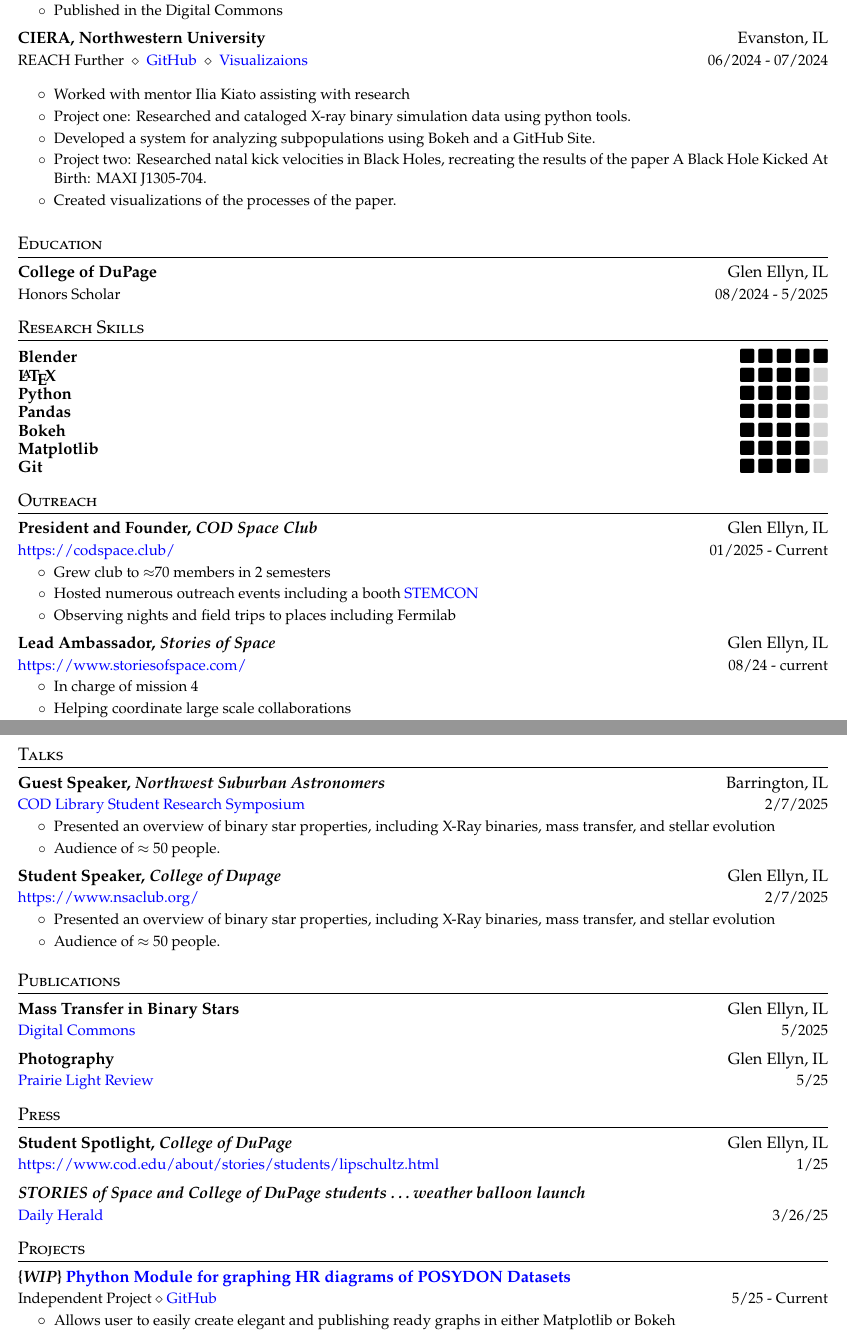
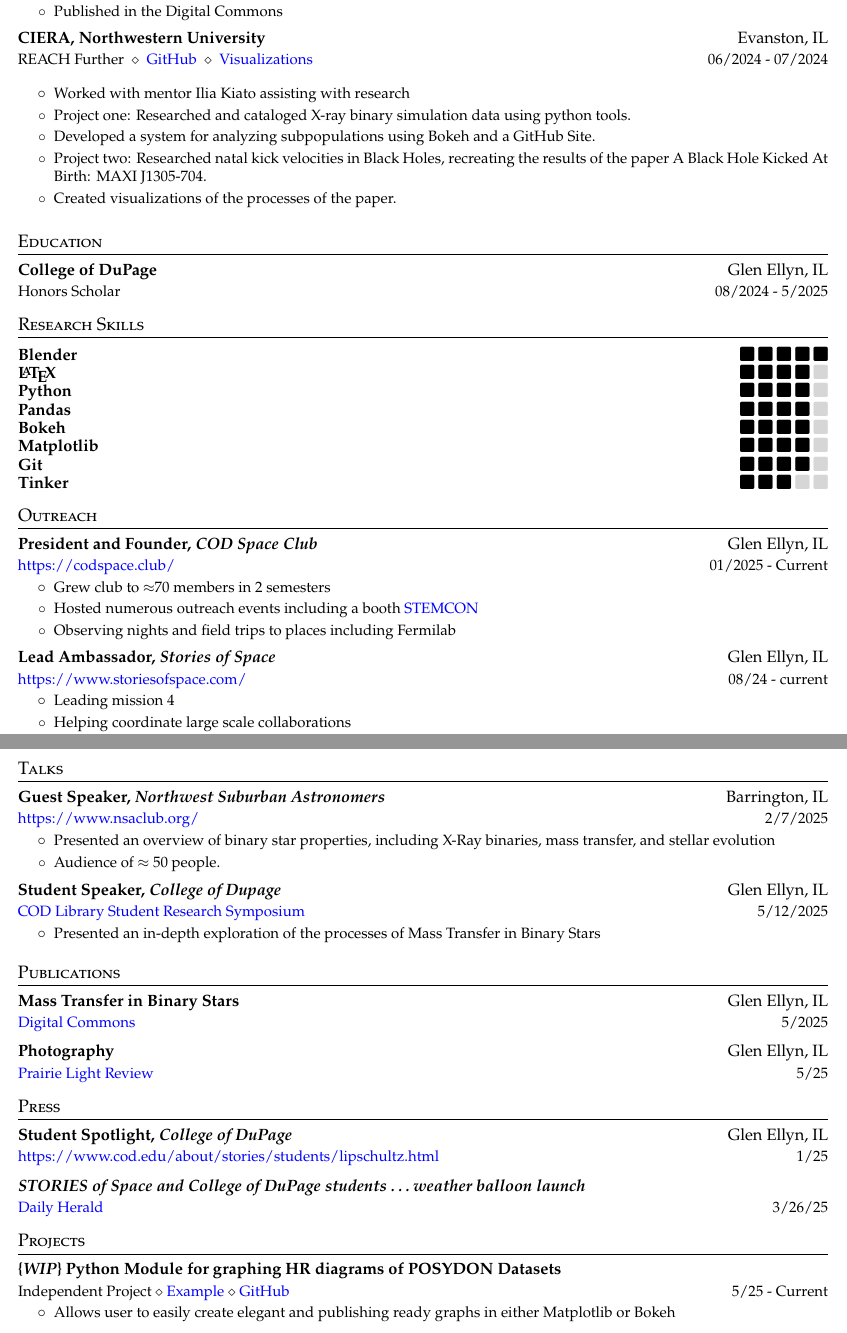
Before and after one commit to PiersonLip/CV, a LaTeX CV (CV/PiersonLipschultz_CV.tex): two parts of pages 1 and 2 of 2, joined at a grey line, cut so that both start at the same text. Compiled offline with pdfLaTeX.

Commit message:
Typo Cleanup

```diff
--- a/CV/PiersonLipschultz_CV.tex
+++ b/CV/PiersonLipschultz_CV.tex
@@ -117,7 +117,7 @@
 
   \cvheading
     {CIERA, Northwestern University}{Evanston, IL}
-    {REACH Further $\ \diamond\ $ \href{https://piersonlip.github.io/XB/}{GitHub} $\ \diamond\ $ \href{https://youtube.com/playlist?list=PLq73rWo79HTuEUPYdUz11PpY6DLhuF9Wl\&si=VjHikj-V-IePgofn}{Visualizaions}}{06/2024 - 07/2024}
+    {REACH Further $\ \diamond\ $ \href{https://piersonlip.github.io/XB/}{GitHub} $\ \diamond\ $ \href{https://youtube.com/playlist?list=PLq73rWo79HTuEUPYdUz11PpY6DLhuF9Wl\&si=VjHikj-V-IePgofn}{Visualizations}}{06/2024 - 07/2024}
 
   \cvitemstart
     \cvitem{Worked with mentor Ilia Kiato assisting with research}
@@ -154,6 +154,7 @@
 \cvskill{Bokeh}{4}
 \cvskill{Matplotlib}{4}
 \cvskill{Git}{4}
+\cvskill{Tinker}{3}
 \vspace{-5pt}
 
 \section{Outreach}
@@ -172,7 +173,7 @@
     {Lead Ambassador, \textit{Stories of Space}}{Glen Ellyn, IL}
     {\href{https://www.storiesofspace.com/}{https://www.storiesofspace.com/}}{08/24 - current}
     \cvitemstart
-    \cvitem{In charge of mission 4}
+    \cvitem{Leading mission 4}
     \cvitem{Helping coordinate large scale collaborations}
     \cvitem{Marketed and encouraged college student engagement with space.}
     \cvitemend
@@ -192,7 +193,7 @@
   \cvheading
     {Guest Speaker, \textit{Northwest Suburban Astronomers}}
     {Barrington, IL}
-    {\href{https://library.cod.edu/srs}{COD Library Student Research Symposium}}
+    {\href{https://www.nsaclub.org/}{https://www.nsaclub.org/}}
     {2/7/2025}
     \cvitemstart
     \cvitem{Presented an overview of binary star properties, including X-Ray binaries, mass transfer, and stellar evolution}
@@ -200,11 +201,12 @@
     \cvitemend
 
   \cvheading
-    {Student Speaker, \textit{College of Dupage}}{Glen Ellyn, IL}
-    {\href{https://www.nsaclub.org/}{https://www.nsaclub.org/}}{2/7/2025}
+    {Student Speaker, \textit{College of Dupage}}
+    {Glen Ellyn, IL}
+    {\href{https://dc.cod.edu/srs/2025/schedule/25/}{COD Library Student Research Symposium}}
+    {5/12/2025}
     \cvitemstart
-    \cvitem{Presented an overview of binary star properties, including X-Ray binaries, mass transfer, and stellar evolution}
-    \cvitem{Audience of $\approx$ 50 people.}
+    \cvitem{Presented an in-depth exploration of the processes of Mass Transfer in Binary Stars}
     \cvitemend
   \cvheadingend
 
@@ -237,9 +239,9 @@
 \section{Projects}
 
 \cvheadingstart
-\cvheading{\{\textbf{\textit{WIP}}\} \href{https://piersonlip.github.io/Posydon_HR_Graphing_Script/}{Phython Module for graphing HR diagrams of POSYDON Datasets}}
+\cvheading{\{\textbf{\textit{WIP}}\} Python Module for graphing HR diagrams of POSYDON Datasets}
 {}
-{Independent Project $\diamond$ \href{https://github.com/PiersonLip/Posydon_HR_Graphing_Script}{GitHub}}
+{Independent Project $\diamond$ \href{https://piersonlip.github.io/Posydon_HR_Graphing_Script/}{Example} $\diamond$ \href{https://github.com/PiersonLip/Posydon_HR_Graphing_Script}{GitHub}}
 {5/25 - Current}
 \cvitemstart
   \cvitem{Allows user to easily create elegant and publishing ready graphs in either Matplotlib or Bokeh}
```
Also changed, not shown: CV/PiersonLipschultz_CV.pdf.
